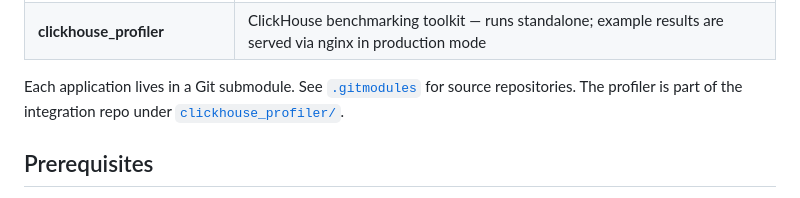
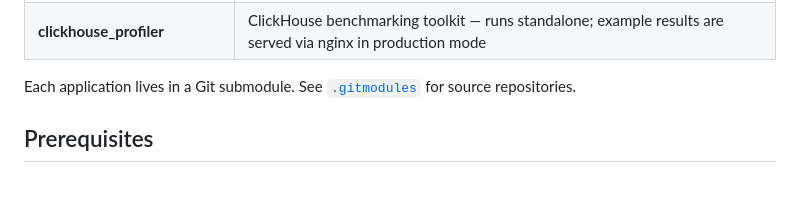
Before and after one commit to rock4ts/movies_portfolio, a Markdown page: README.md, the part around the change. GitHub-like rendering.

```diff
--- a/README.md
+++ b/README.md
@@ -36,7 +36,7 @@ flowchart LR
 | **elastic-db** | Search indexes: `movies`, `genres`, `persons` |
 | **clickhouse_profiler** | ClickHouse benchmarking toolkit — runs standalone; example results are served via nginx in production mode |
 
-Each application lives in a Git submodule. See [`.gitmodules`](.gitmodules) for source repositories. The profiler is part of the integration repo under [`clickhouse_profiler/`](clickhouse_profiler/).
+Each application lives in a Git submodule. See [`.gitmodules`](.gitmodules) for source repositories.
 
 ## Prerequisites
 
```
